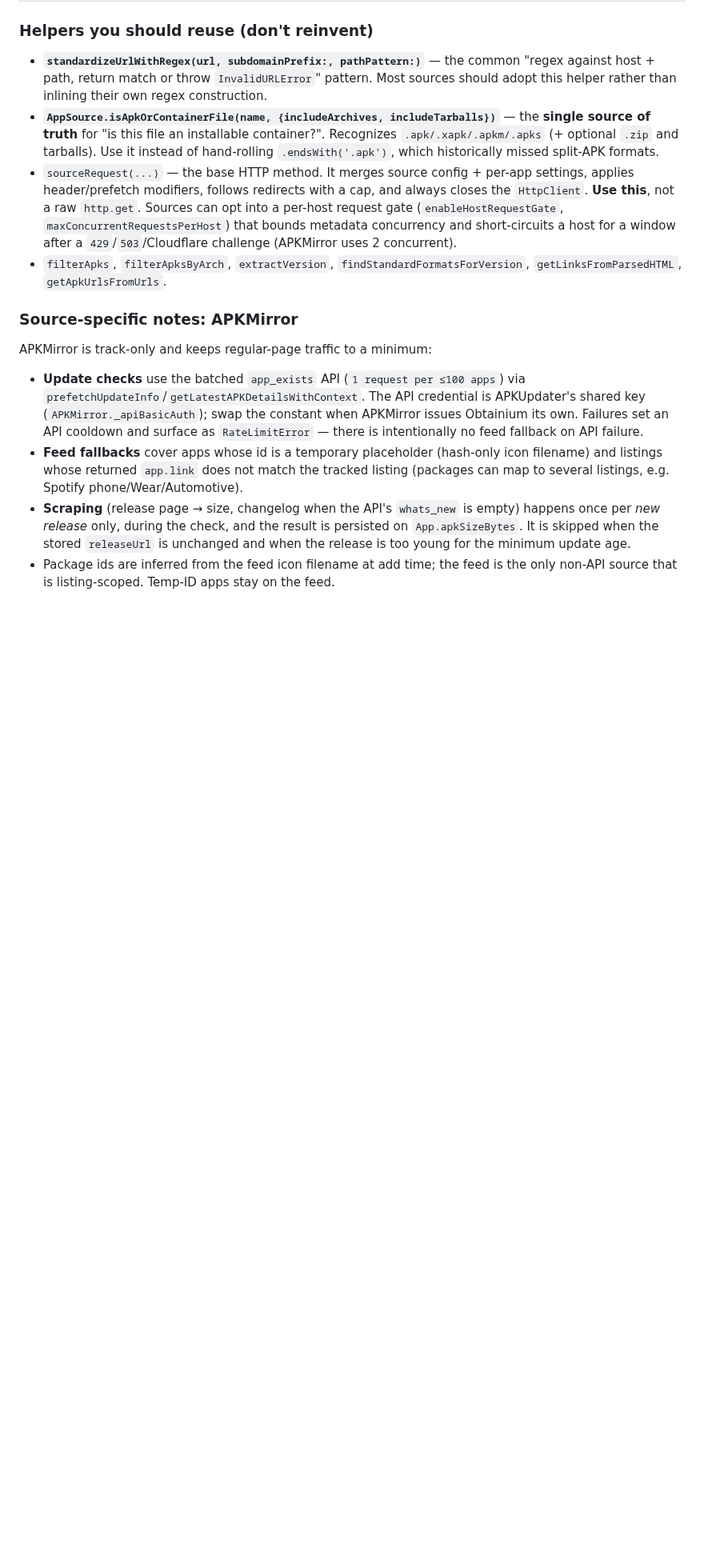
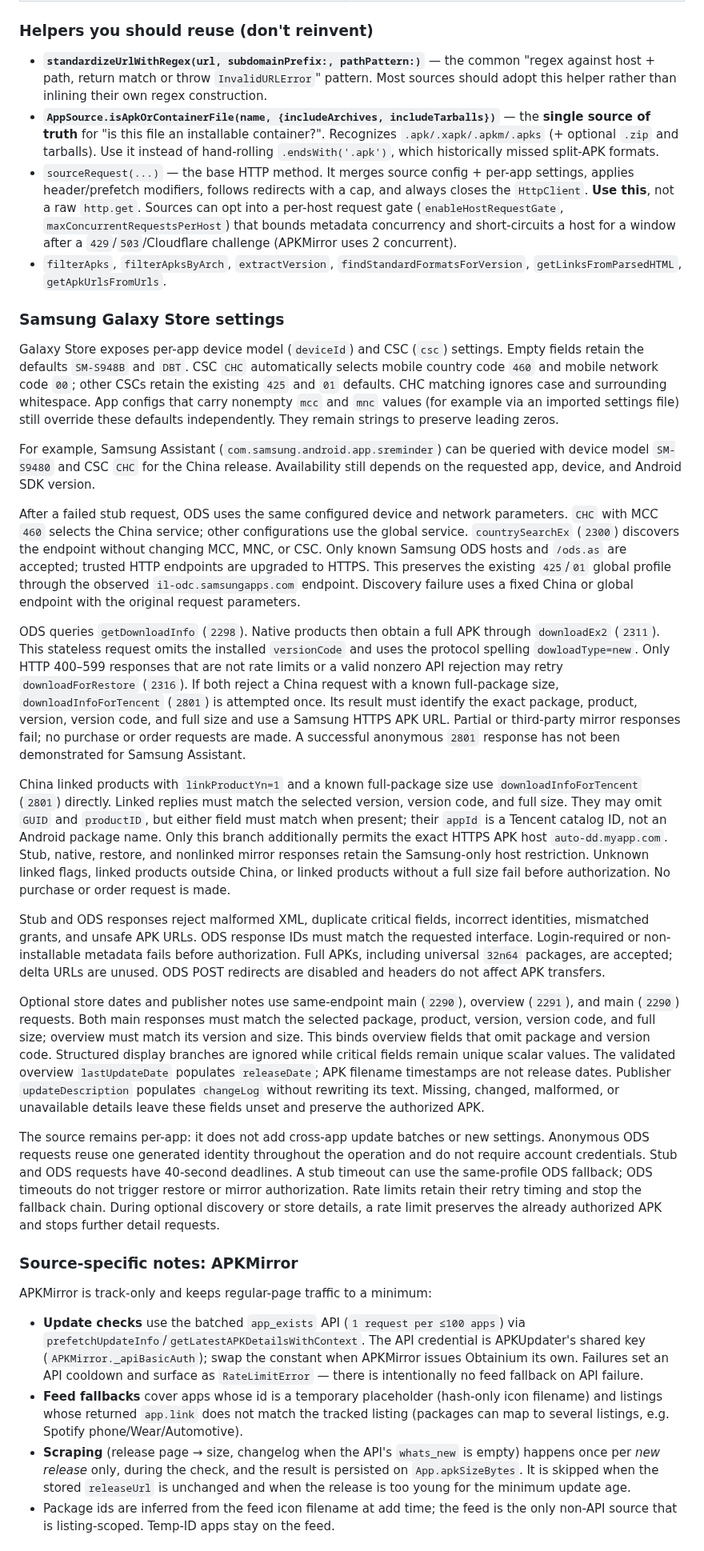
Before and after one commit to ownerroc/ObtainRoc, a Markdown page: docs/DEVELOPER_GUIDE.md, the part around one of its changes. Shown at 80% size. Drawn GitHub-style; blank space fills up the shorter version.

Commit message:
Describe the Galaxy Store network-code overrides accurately
The mcc/mnc values are read from the app config but have no settings form
fields, so "previously stored" implied a UI that never shipped.

```diff
--- a/docs/DEVELOPER_GUIDE.md
+++ b/docs/DEVELOPER_GUIDE.md
@@ -207,6 +207,77 @@ Override the contract methods you need:
 - `filterApks`, `filterApksByArch`, `extractVersion`, `findStandardFormatsForVersion`,
   `getLinksFromParsedHTML`, `getApkUrlsFromUrls`.
 
+### Samsung Galaxy Store settings
+
+Galaxy Store exposes per-app device model (`deviceId`) and CSC (`csc`) settings.
+Empty fields retain the defaults `SM-S948B` and `DBT`. CSC `CHC` automatically
+selects mobile country code `460` and mobile network code `00`; other CSCs retain
+the existing `425` and `01` defaults. CHC matching ignores case and surrounding
+whitespace. App configs that carry nonempty `mcc` and `mnc` values (for example
+via an imported settings file) still override these defaults independently. They
+remain strings to preserve leading zeros.
+
+For example, Samsung Assistant (`com.samsung.android.app.sreminder`) can be
+queried with device model `SM-S9480` and CSC `CHC` for the China release.
+Availability still depends on the requested app, device, and Android SDK version.
+
+After a failed stub request, ODS uses the same configured device and network
+parameters. `CHC` with MCC `460` selects the China service; other configurations
+use the global service. `countrySearchEx` (`2300`) discovers the endpoint without
+changing MCC, MNC, or CSC. Only known Samsung ODS hosts and `/ods.as` are accepted;
+trusted HTTP endpoints are upgraded to HTTPS. This preserves the existing
+`425`/`01` global profile through the observed `il-odc.samsungapps.com` endpoint.
+Discovery failure uses a fixed China or global endpoint with the original
+request parameters.
+
+ODS queries `getDownloadInfo` (`2298`). Native products then obtain a full APK
+through `downloadEx2` (`2311`). This stateless request omits the installed
+`versionCode` and uses the protocol spelling `dowloadType=new`. Only HTTP 400–599 responses
+that are not rate limits or a valid nonzero API rejection may retry
+`downloadForRestore` (`2316`). If both reject a
+China request with a known full-package size, `downloadInfoForTencent` (`2801`)
+is attempted once. Its result must identify the exact package, product, version,
+version code, and full size and use a Samsung HTTPS APK URL. Partial or third-party
+mirror responses fail; no purchase or order requests are made. A successful
+anonymous `2801` response has not been demonstrated for Samsung Assistant.
+
+China linked products with `linkProductYn=1` and a known full-package size use
+`downloadInfoForTencent` (`2801`) directly. Linked replies must match the selected
+version, version code, and full size. They may omit `GUID` and `productID`, but
+either field must match when present; their `appId` is a Tencent catalog ID,
+not an Android package name. Only this branch additionally permits the exact
+HTTPS APK host `auto-dd.myapp.com`. Stub, native, restore, and nonlinked mirror
+responses retain the Samsung-only host restriction. Unknown linked flags,
+linked products outside China, or linked products without a full size fail
+before authorization. No purchase or order request is made.
+
+Stub and ODS responses reject malformed XML, duplicate critical fields,
+incorrect identities, mismatched grants, and unsafe APK URLs. ODS response IDs
+must match the requested interface. Login-required or non-installable metadata
+fails before authorization. Full APKs, including universal `32n64` packages, are
+accepted; delta URLs are unused. ODS POST redirects are disabled and headers do
+not affect APK transfers.
+
+Optional store dates and publisher notes use same-endpoint main (`2290`),
+overview (`2291`), and main (`2290`) requests. Both main responses must match the
+selected package, product, version, version code, and full size; overview must
+match its version and size. This binds overview fields that omit package and
+version code. Structured display branches are ignored while critical fields
+remain unique scalar values. The validated overview `lastUpdateDate` populates
+`releaseDate`; APK filename timestamps are not release dates. Publisher
+`updateDescription` populates `changeLog` without rewriting its text. Missing,
+changed, malformed, or unavailable details leave these fields unset and preserve
+the authorized APK.
+
+The source remains per-app: it does not add cross-app update batches or new
+settings. Anonymous ODS requests reuse one generated identity throughout the
+operation and do not require account credentials. Stub and ODS requests have
+40-second deadlines. A stub timeout can use the same-profile ODS fallback;
+ODS timeouts do not trigger restore or mirror authorization. Rate limits retain
+their retry timing and stop the fallback chain. During optional discovery or
+store details, a rate limit preserves the already authorized APK and stops
+further detail requests.
+
 ### Source-specific notes: APKMirror
 
 APKMirror is track-only and keeps regular-page traffic to a minimum:
```
Also changed, not shown: other parts of docs/DEVELOPER_GUIDE.md (+0 -8 lines).
